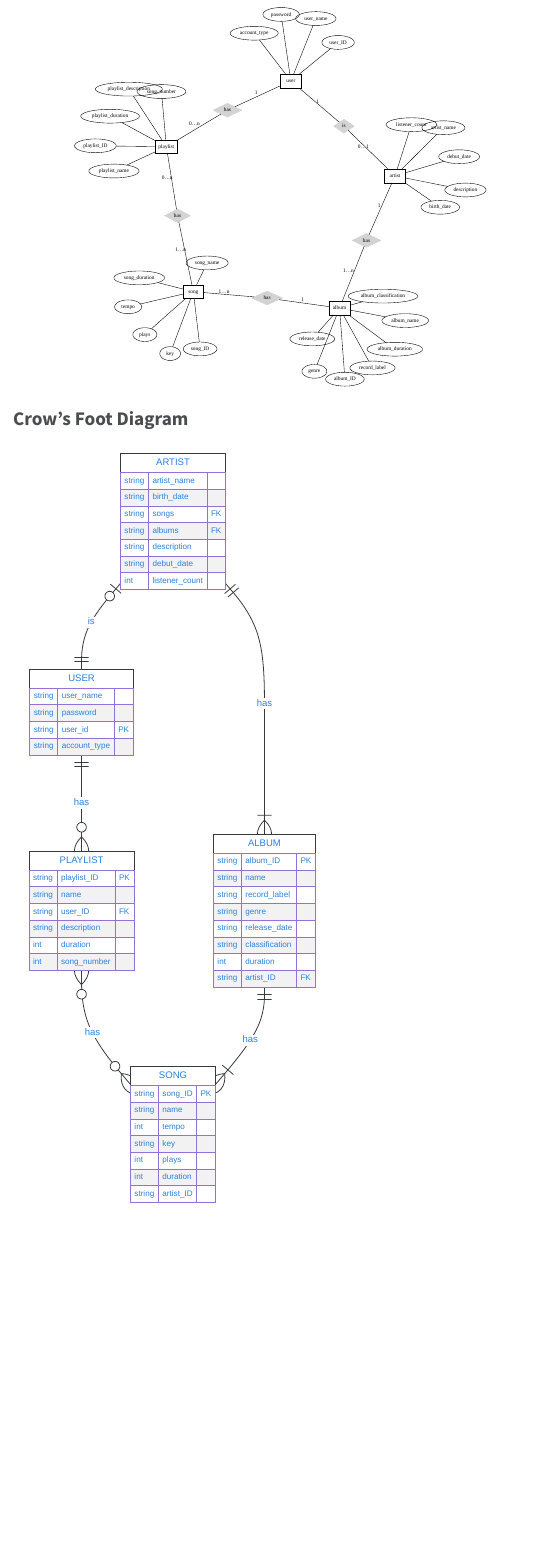
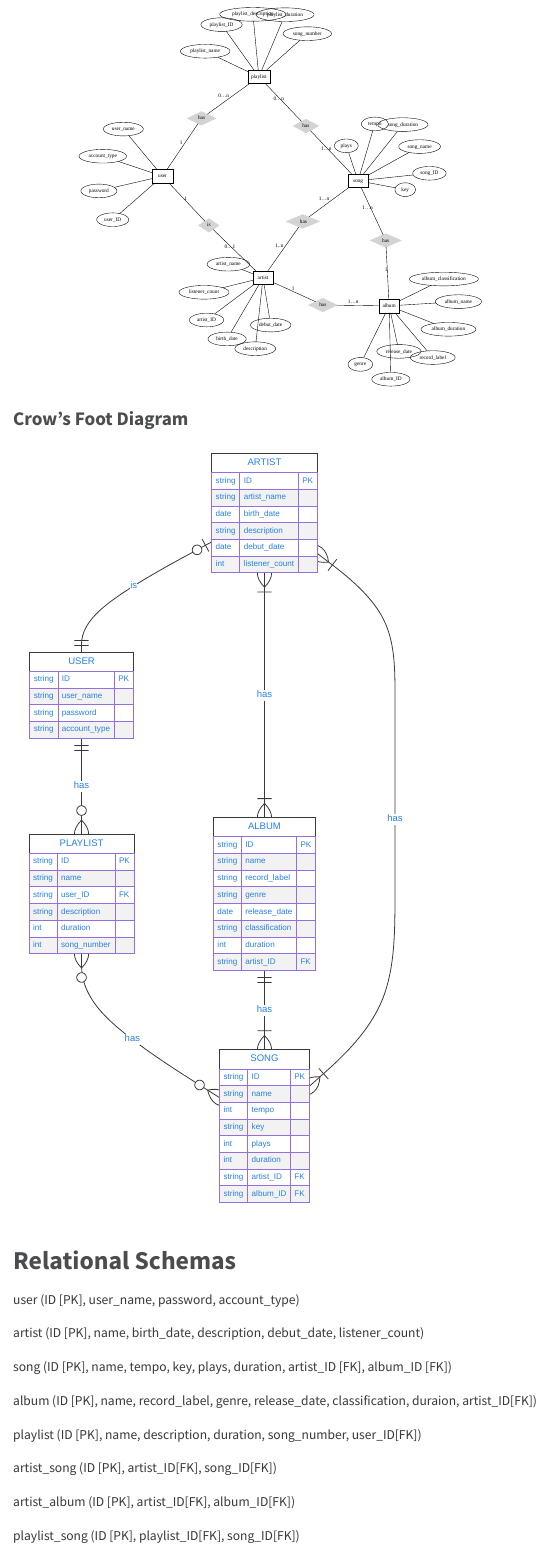
Before and after one commit to cmsc-vcu/cmsc508-fa2023-prj-music-database-group32, a Quarto document (reports/Deliverable4.qmd): the page in a window 1100 px wide, from 710 px down. The pictures show the output file reports/Deliverable4.html that the author committed with the source, opened offline; menus at the side of the page are left out.

Commit message:
ER diagram edits and relational schemas

````diff
--- a/reports/Deliverable4.qmd
+++ b/reports/Deliverable4.qmd
@@ -36,8 +36,8 @@ graph ER {
     layout=neato;
     scale=2;
     node [shape=box]; playlist, album, song, user, artist
-    node [shape=ellipse]; playlist_ID, playlist_name, user, description, album_ID, album_name, record_label, genre, song_ID, song_name, tempo, key, user_ID, user_name, password, account_type, listener_count, plays, song_number, album_classification, playlist_description, album_duration, song_duration, release_date, birth_date, debut_date, playlist_duration, artist_name
-    node [shape=diamond,style=filled,color=lightgrey]; has, "has ",is, " has", " has "
+    node [shape=ellipse]; playlist_ID, playlist_name, user, description, album_ID, album_name, record_label, genre, song_ID, song_name, tempo, key, user_ID, user_name, password, account_type, listener_count, plays, song_number, album_classification, playlist_description, album_duration, song_duration, release_date, birth_date, debut_date,playlist_duration, artist_name, artist_ID
+    node [shape=diamond,style=filled,color=lightgrey]; has, "has ",is, " has", " has ", "  has "
 
     playlist -- has [label="0...n",len=1.00]
     has -- song [label="1...n",len=1.00]
@@ -53,6 +53,9 @@ graph ER {
 
     album -- " has " [label="1",len=1.00]
     " has " -- song [label="1...n",len=1.00]
+
+    artist -- "  has " [label="1..n",len=1.00]
+    "  has " -- song [label="1...n",len=1.00]
 
     playlist -- playlist_ID
     playlist -- playlist_name
@@ -80,6 +83,7 @@ graph ER {
     user -- account_type
     user -- password
 
+    artist -- artist_ID
     artist -- description
     artist -- listener_count
     artist -- birth_date
@@ -94,12 +98,13 @@ graph ER {
 erDiagram
     PLAYLIST }o--o{ SONG : has
     ALBUM ||--|{ SONG : has
-    ARTIST ||--|{ ALBUM : has
+    ARTIST }|--|{ ALBUM : has
     USER ||--o{ PLAYLIST : has
     ARTIST |o--|| USER : is
+    ARTIST }|--|{ SONG : has
 
     PLAYLIST{
-        string playlist_ID PK
+        string ID PK
         string name
         string user_ID FK
         string description
@@ -108,42 +113,60 @@ erDiagram
     }
 
     ALBUM{
-        string album_ID PK
+        string ID PK
         string name
         string record_label
         string genre
-        string release_date
+        date release_date
         string classification
         int duration
         string artist_ID FK
     }
 
     SONG{
-        string song_ID PK
+        string ID PK
         string name
         int tempo
         string key
         int plays
         int duration
-        string artist_ID
+        string artist_ID FK
+        string album_ID FK
     }
 
     USER {
+        string ID PK
         string user_name
         string password
-        string user_id PK
         string account_type
     }
 
     ARTIST {
+        string ID PK
         string artist_name
-        string birth_date
-        string songs FK
-        string albums FK
+        date birth_date
         string description
-        string debut_date
+        date debut_date
         int listener_count
     }
 
 
 ```
+
+# Relational Schemas
+
+user (ID [PK], user_name, password, account_type)
+
+artist (ID [PK], name, birth_date, description, debut_date, listener_count)
+
+song (ID [PK], name, tempo, key, plays, duration, artist_ID [FK], album_ID [FK])
+
+album (ID [PK], name, record_label, genre, release_date, classification, duraion, artist_ID[FK])
+
+playlist (ID [PK], name, description, duration, song_number, user_ID[FK])
+
+artist_song (ID [PK], artist_ID[FK], song_ID[FK])
+
+artist_album (ID [PK], artist_ID[FK], album_ID[FK])
+
+playlist_song (ID [PK], playlist_ID[FK], song_ID[FK])
````
Also changed, not shown: reports/Deliverable4.html.
